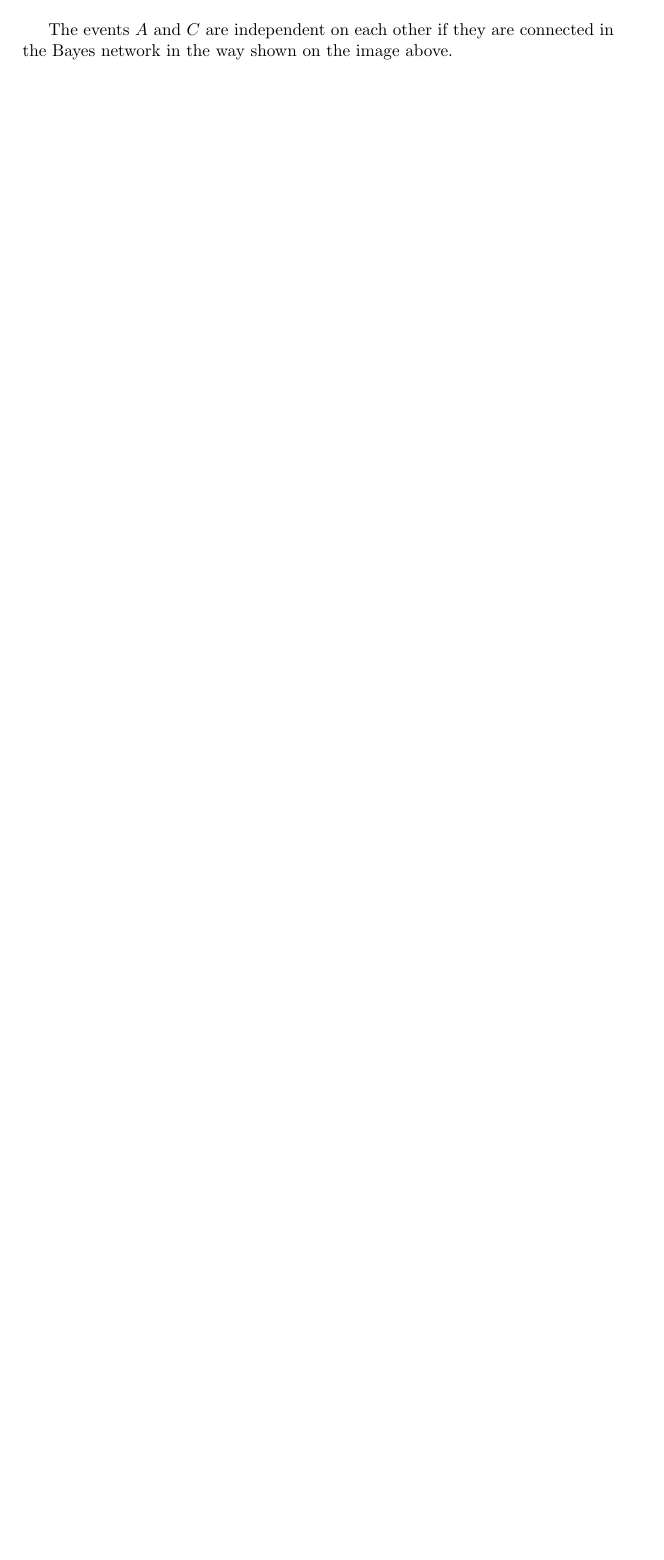
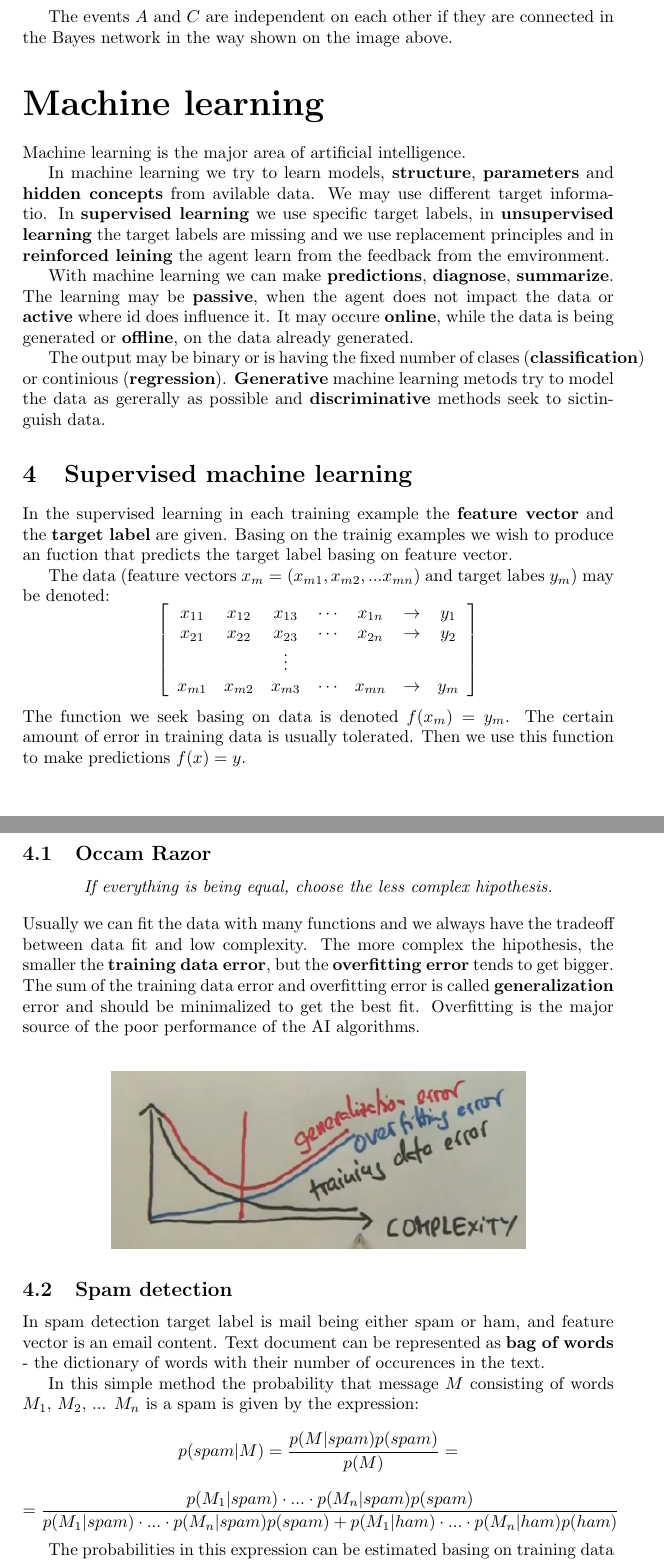
Before and after one commit to klaramalinowska/ai-class, a LaTeX document (ArtificialInteligence.tex): part of page 7 of 7 before the commit and two parts of pages 7 and 8 of 9 after it, the two joined at a grey line, cut so that both start at the same text, the shorter picture padded with empty space. Compiled offline with pdfLaTeX.

Commit message:
Added notes from sections 5.1-5.16

```diff
--- a/ArtificialInteligence.tex
+++ b/ArtificialInteligence.tex
@@ -196,3 +198,45 @@ The events $A$ and $C$ are dependent on each other if they are connected in the
 
 The events $A$ and $C$ are independent on each other if they are connected in the Bayes network in the way shown on the image above.
 
+\part*{Machine learning}
+
+Machine learning is the major area of artificial intelligence.
+
+In machine learning we try to learn models, \textbf{structure}, \textbf{parameters} and \textbf{hidden concepts} from avilable data. We may use different target informatio. In \textbf{supervised learning} we use specific target labels, in \textbf{unsupervised learning} the target labels are missing and we use replacement principles and in \textbf{reinforced leining} the agent learn from the feedback from the emvironment.
+
+With machine learning we can make \textbf{predictions}, \textbf{diagnose}, \textbf{summarize}. The learning may be \textbf{passive}, when the agent does not impact the data or \textbf{active} where id does influence it. It may occure \textbf{online}, while the data is being generated or \textbf{offline}, on the data already generated.
+
+The output may be binary or is having the fixed number of clases (\textbf{classification}) or continious (\textbf{regression}). \textbf{Generative} machine learning metods try to model the data as gererally as possible and \textbf{discriminative} methods seek to sictinguish data.
+
+\section{Supervised machine learning}
+
+In the supervised learning in each training example the \textbf{feature vector} and the \textbf{target label} are given. Basing on the trainig examples we wish to produce an fuction that predicts the target label basing on feature vector.
+
+The data (feature vectors $x_m=(x_{m1}, x_{m2}, ... x_{mn})$ and target labes $y_m$) may be denoted:
+\[
+\left[ \begin{array}{ccccccc}
+x_{11} & x_{12} & x_{13} & \cdots & x_{1n} & \rightarrow & y_1 \\
+x_{21} & x_{22} & x_{23} & \cdots & x_{2n} & \rightarrow & y_2  \\
+	&      & \vdots &      &      &             &      \\
+x_{m1} & x_{m2} & x_{m3} & \cdots & x_{mn} & \rightarrow & y_m \end{array} \right]
+\]
+The function we seek basing on data is denoted $f(x_m)=y_m$. The certain amount of error in training data is usually tolerated. Then we use this function to make predictions $f(x)=y$.
+
+\subsection{Occam Razor}
+\begin{center}\textit{If everything is being equal, choose the less complex hipothesis.}\end{center}
+Usually we can fit the data with many functions and we always have the tradeoff between data fit and low complexity. The more complex the hipothesis, the smaller the \textbf{training data error}, but the \textbf{overfitting error} tends to get bigger. The sum of the training data error and overfitting error is called \textbf{generalization} error and should be minimalized to get the best fit. Overfitting is the major source of the poor performance of the AI algorithms.
+\vspace{1em}
+
+\begin{center}
+\includegraphics[width=0.7\textwidth]{OccamRazor.png}
+\end{center}
+
+\subsection{Spam detection}
+
+In spam detection target label is mail being either spam or ham, and feature vector is an email content. Text document can be represented as \textbf{bag of words} - the dictionary of words with their number of occurences in the text.
+
+In this simple method the probability that message $M$ consisting of words $M_1$, $M_2$, ... $M_n$ is a spam is given by the expression:
+\[ p(spam|M) = \frac{p(M|spam)p(spam)}{p(M)} = \]
+\[ = \frac{p(M_1|spam)\cdot ...\cdot p(M_n|spam)p(spam)}{p(M_1|spam)\cdot ...\cdot p(M_n|spam)p(spam) + p(M_1|ham)\cdot ...\cdot p(M_n|ham)p(ham)}  \]
+
+The probabilities in this expression can be estimated basing on training data in different ways.
```
Also changed, not shown: OccamRazor.png (added), ArtificialInteligence.tex (26 more changed lines).
